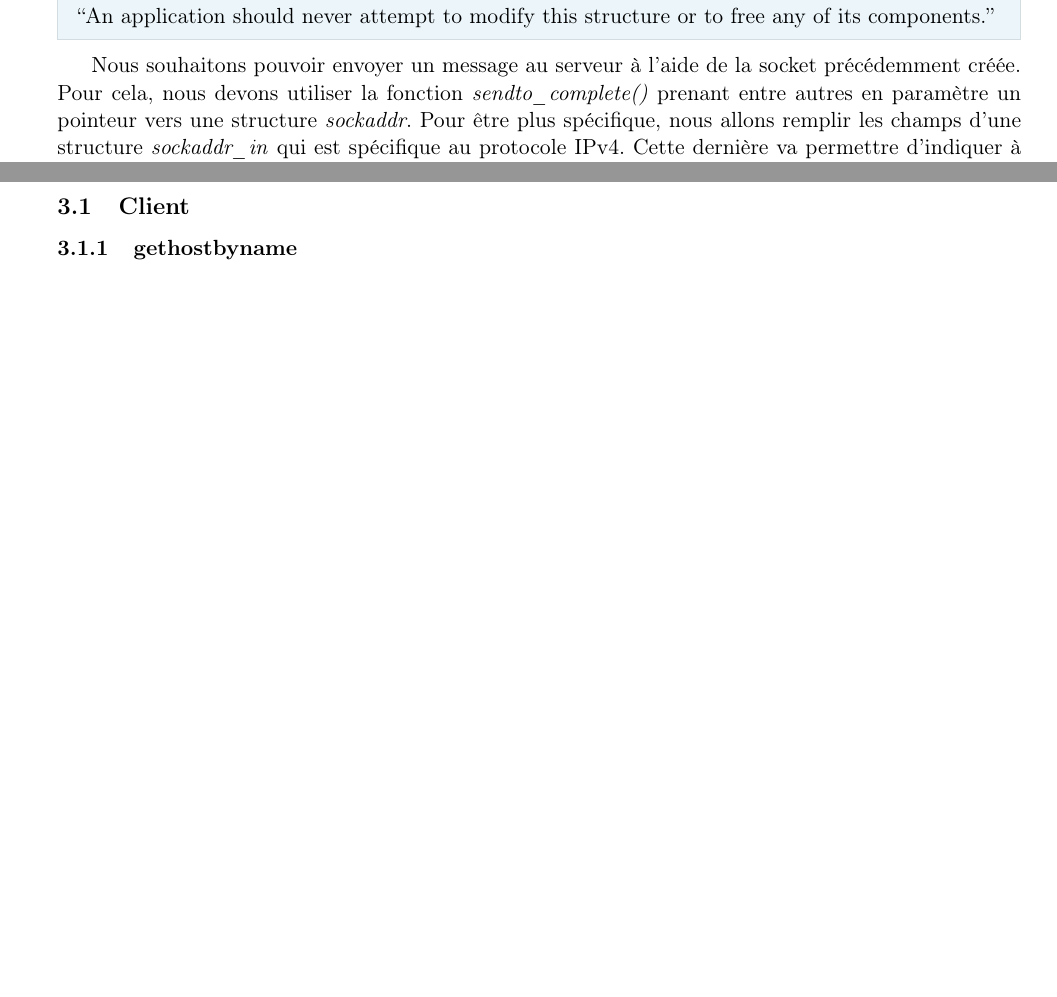
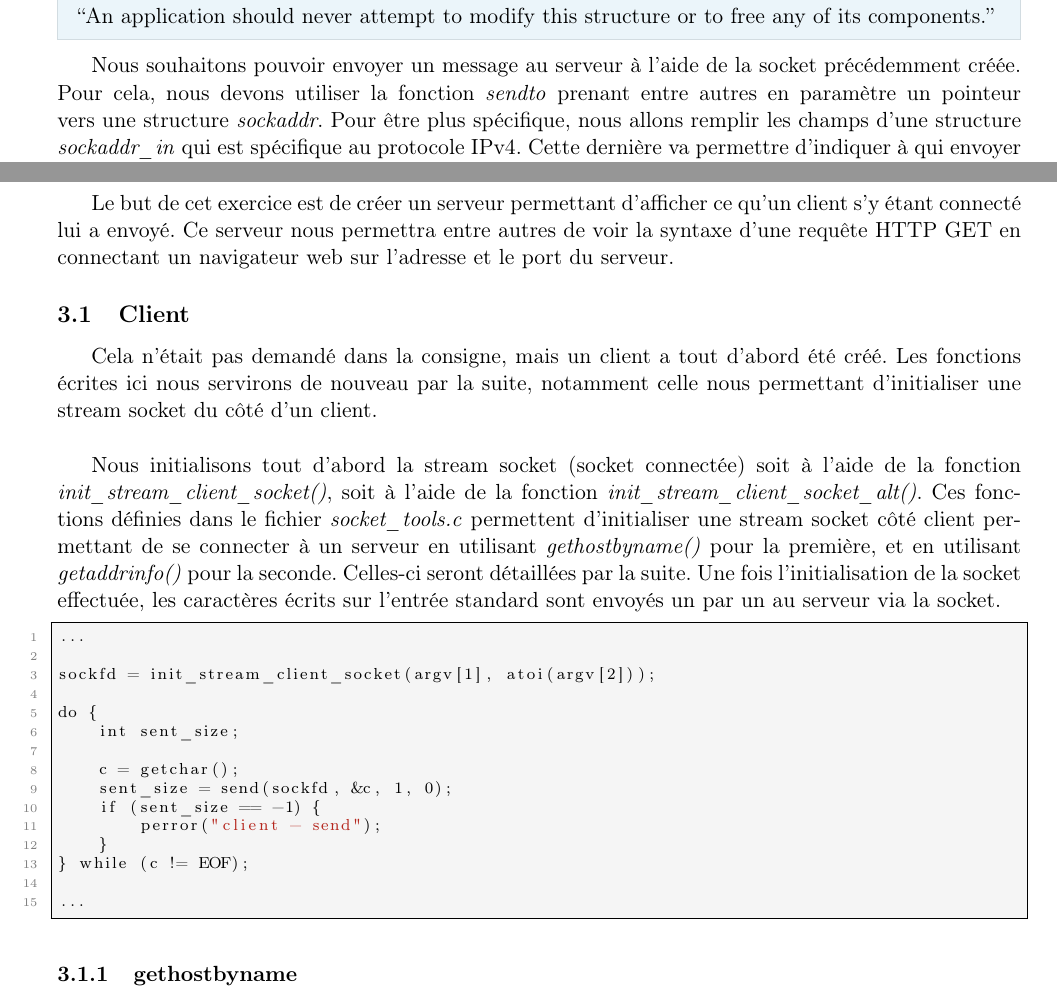
Before and after one commit to ObsidianWitch/eduinf4201ba1, a LaTeX document (report/report.tex): two parts of pages 3 and 4 of 8, joined at a grey line, cut so that both start at the same text, the shorter picture padded with empty space. Compiled offline with pdfLaTeX.

Commit message:
report: exo2 (WIP)

```diff
--- a/report/report.tex
+++ b/report/report.tex
@@ -130,7 +130,7 @@ Du côté du client, nous souhaitons tout d'abord récupérer l'adresse du serve
 \end{mdframed}
 \
 
-Nous souhaitons pouvoir envoyer un message au serveur à l'aide de la socket précédemment créée. Pour cela, nous devons utiliser la fonction \emph{sendto\_complete()} prenant entre autres en paramètre un pointeur vers une structure \emph{sockaddr}. Pour être plus spécifique, nous allons remplir les champs d'une structure \emph{sockaddr\_in} qui est spécifique au protocole IPv4. Cette dernière va permettre d'indiquer à qui envoyer le message. Toutes les informations pour remplir cette structure sont disponibles: la famille d'adresses (ici \emph{AF\_INET} pour IPv4), le port du serveur (récupéré en argument du programme), et l'adresse du serveur (récupérée à l'aide de \emph{gethostbyname()}).
+Nous souhaitons pouvoir envoyer un message au serveur à l'aide de la socket précédemment créée. Pour cela, nous devons utiliser la fonction \emph{sendto} prenant entre autres en paramètre un pointeur vers une structure \emph{sockaddr}. Pour être plus spécifique, nous allons remplir les champs d'une structure \emph{sockaddr\_in} qui est spécifique au protocole IPv4. Cette dernière va permettre d'indiquer à qui envoyer le message. Toutes les informations pour remplir cette structure sont disponibles: la famille d'adresses (ici \emph{AF\_INET} pour IPv4), le port du serveur (récupéré en argument du programme), et l'adresse du serveur (récupérée à l'aide de \emph{gethostbyname()}).
 
 \begin{lstlisting}
 struct sockaddr_in dest_addr;
@@ -161,10 +161,30 @@ memset(dest_addr.sin_zero, 0, sizeof(dest_addr.sin_zero));
 \newpage
 
 \section{Exercice 2}
-% TODO
+Le but de cet exercice est de créer un serveur permettant d'afficher ce qu'un client s'y étant connecté lui a envoyé. Ce serveur nous permettra entre autres de voir la syntaxe d'une requête HTTP GET en connectant un navigateur web sur l'adresse et le port du serveur.
 
 \subsection{Client}
-% TODO parler du client, n'était pas demandé dans la consigne, mais permet de faire des tests. De plus la fonction
+Cela n'était pas demandé dans la consigne, mais un client a tout d'abord été créé. Les fonctions écrites ici nous servirons de nouveau par la suite, notamment celle nous permettant d'initialiser une stream socket du côté d'un client.\\
+
+Nous initialisons tout d'abord la stream socket (socket connectée) soit à l'aide de la fonction \emph{init\_stream\_client\_socket()}, soit à l'aide de la fonction \emph{init\_stream\_client\_socket\_alt()}. Ces fonctions définies dans le fichier \emph{socket\_tools.c} permettent d'initialiser une stream socket côté client permettant de se connecter à un serveur en utilisant \emph{gethostbyname()} pour la première, et en utilisant \emph{getaddrinfo()} pour la seconde. Celles-ci seront détaillées par la suite. Une fois l'initialisation de la socket effectuée, les caractères écrits sur l'entrée standard sont envoyés un par un au serveur via la socket.
+
+\begin{lstlisting}
+...
+
+sockfd = init_stream_client_socket(argv[1], atoi(argv[2]));
+
+do {
+    int sent_size;
+
+    c = getchar();
+    sent_size = send(sockfd, &c, 1, 0);
+    if (sent_size == -1) {
+        perror("client - send");
+    }
+} while (c != EOF);
+
+...
+\end{lstlisting}
 
 \subsubsection{gethostbyname}
 
```
